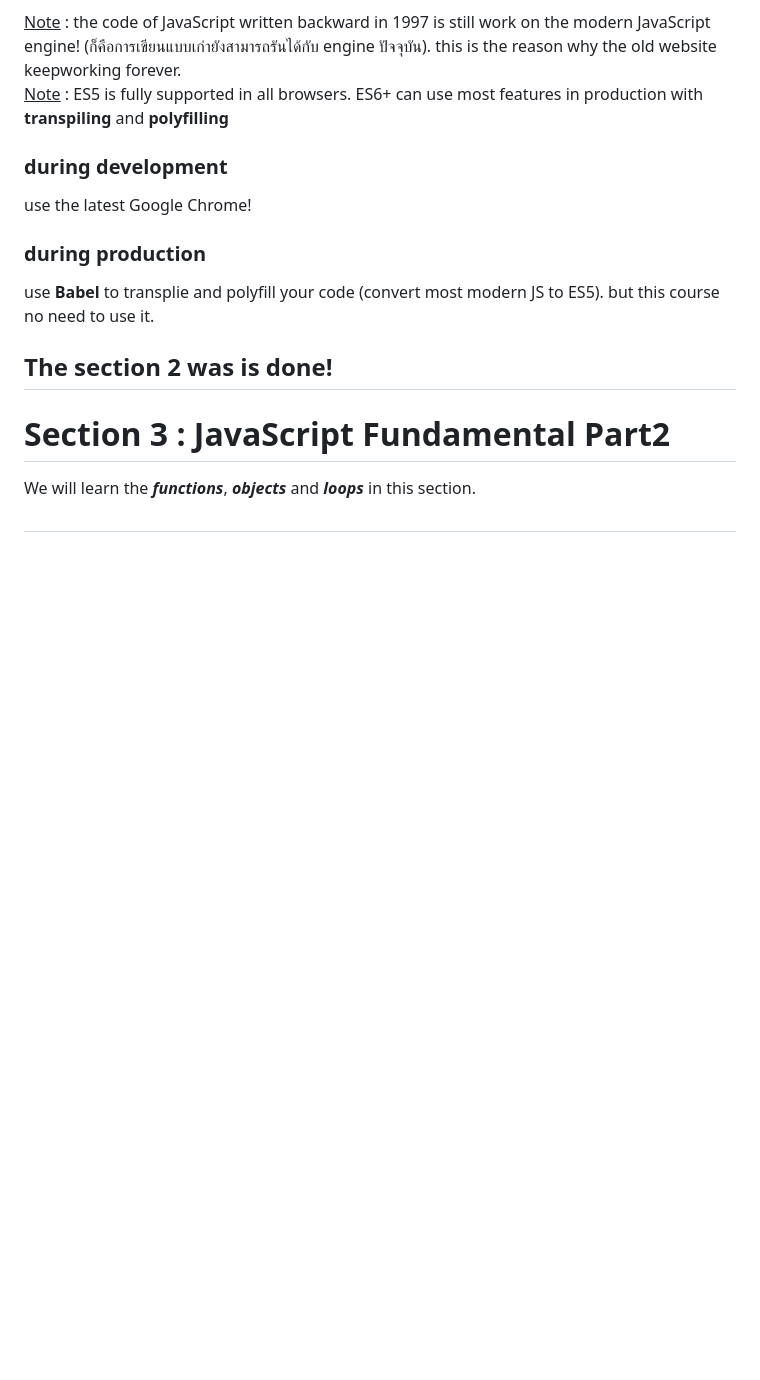
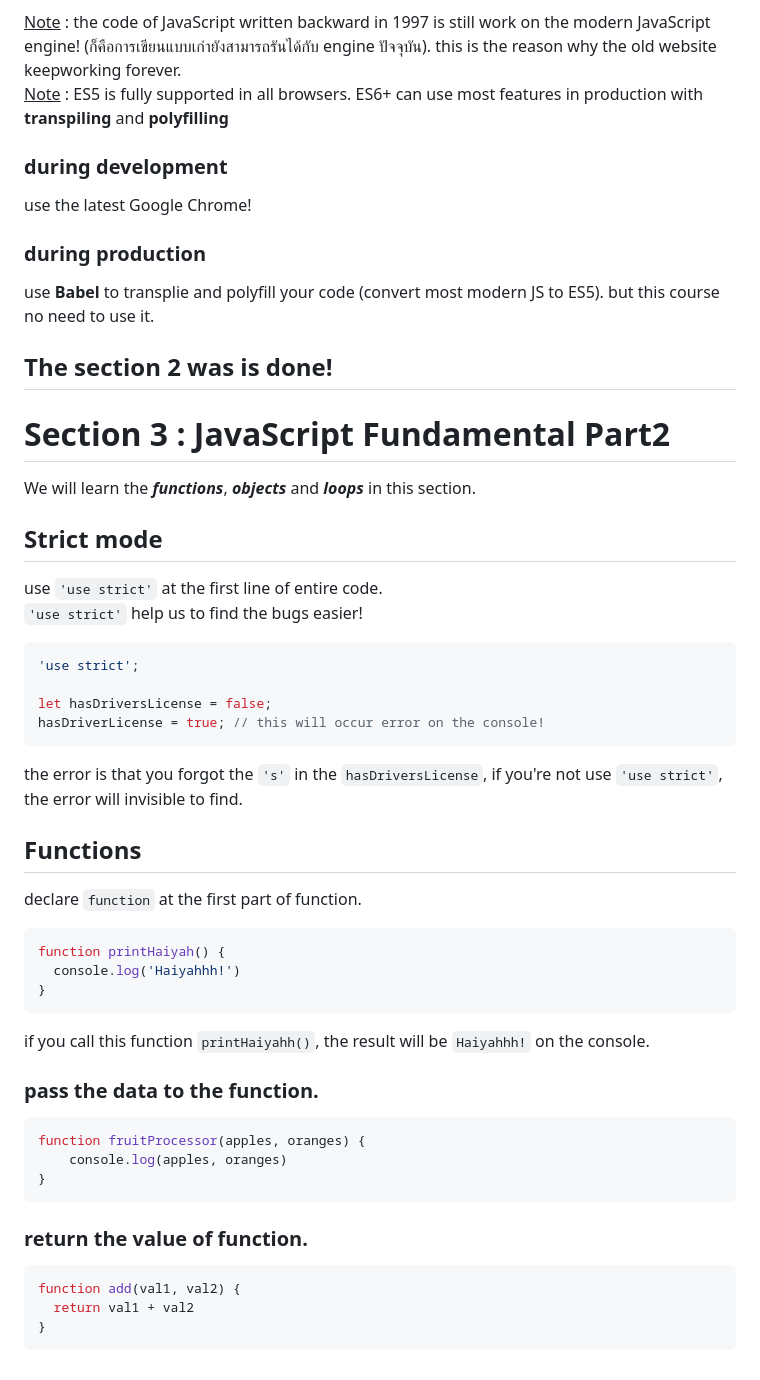
Before and after one commit to panithan-doe/JS-journey, a Markdown page: README.md, the part around the change. Rendered like a GitHub page; blank space fills up the shorter version.

Commit message:
Update README.md, 2 lectures until function

````diff
--- a/README.md
+++ b/README.md
@@ -222,4 +222,39 @@ use **Babel** to transplie and polyfill your code (convert most modern JS to ES5
 
 We will learn the ***functions***, ***objects*** and ***loops*** in this section.
 
-##
+## Strict mode
+use `'use strict'` at the first line of entire code. <br>
+`'use strict'` help us to find the bugs easier!
+
+```javascript
+'use strict';
+
+let hasDriversLicense = false;
+hasDriverLicense = true; // this will occur error on the console!
+```
+the error is that you forgot the `'s'` in the `hasDriversLicense`, if you're not use `'use strict'`, the error will invisible to find.
+
+
+## Functions
+declare `function` at the first part of function.
+
+```javascript
+function printHaiyah() {
+  console.log('Haiyahhh!')
+}
+```
+
+if you call this function `printHaiyahh()`, the result will be `Haiyahhh!` on the console.
+
+### pass the data to the function.
+```javascript
+function fruitProcessor(apples, oranges) {
+    console.log(apples, oranges)
+}
+```
+### return the value of function.
+```javascript
+function add(val1, val2) {
+  return val1 + val2
+}
+```
````
